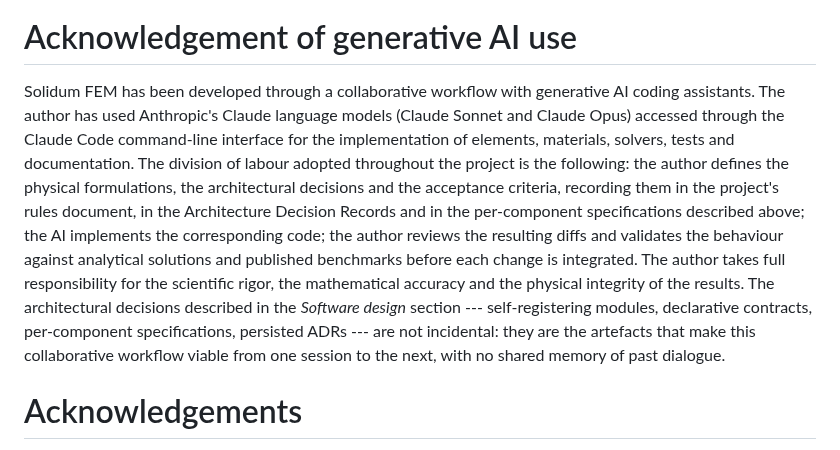
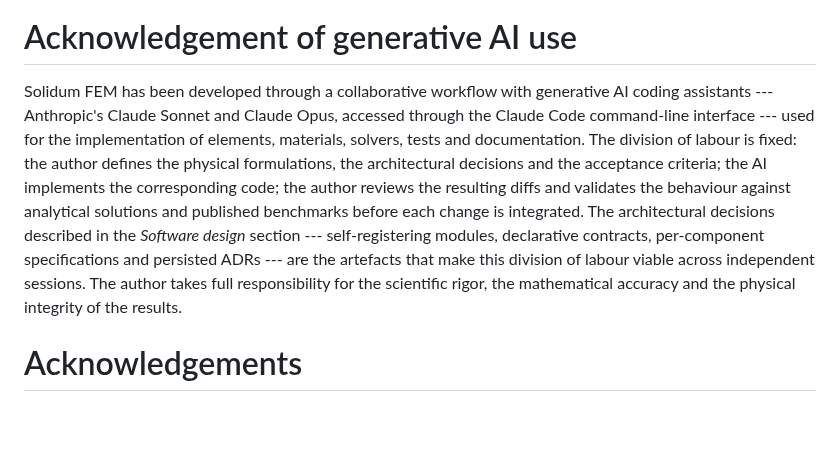
Before and after one commit to jretamav/solidum-fem, a Markdown page: paper/joss/paper.md, the part around the change. GitHub-like rendering; blank space fills up the shorter version.

Commit message:
docs(paper): condensa Acknowledgement of generative AI use (M1)
M1 del plan de enriquecimiento. La seccion de AI disclosure tenia 190
palabras frente a ~205 del Summary — desequilibrio que un reviewer
JOSS puede leer como sobre-justificacion del uso de IA. El unico
paper analogo en el corpus analizado (Felino, JOSS 2026) usa 2
frases. Solidum justifica mas extension por la profundidad del caso,
pero 190 era excesivo.

Cambios:

- Refundido a ~145 palabras, 4 frases, parrafo unico.
- Eliminada la coletilla defensiva "with no shared memory of past
  dialogue" — es sobre-explicacion innecesaria; lo que importa es
  que el workflow es viable, no detallar por que.
- Modelo y herramienta integrados en la primera frase con guiones,
  no como subordinada larga aparte.
- Division de labor compactada en una sola frase con dos puntos
  manteniendo las tres responsabilidades (define / implements /
  reviews).
- Preservada la frase clave de conexion arquitectura<->workflow: es
  el unico diferenciador de Solidum en el corpus JOSS (ningun otro
  paper conecta los artefactos arquitecturales con la viabilidad de
  la colaboracion con IA).
- Preservada la frase de responsabilidad cientifica final, intacta.

Co-Authored-By: Claude Opus 4.7 (1M context) <noreply@anthropic.com>

```diff
--- a/paper/joss/paper.md
+++ b/paper/joss/paper.md
@@ -81,7 +81,7 @@ Each component of the catalogue is validated against an analytical solution or a
 
 # Acknowledgement of generative AI use
 
-Solidum FEM has been developed through a collaborative workflow with generative AI coding assistants. The author has used Anthropic's Claude language models (Claude Sonnet and Claude Opus) accessed through the Claude Code command-line interface for the implementation of elements, materials, solvers, tests and documentation. The division of labour adopted throughout the project is the following: the author defines the physical formulations, the architectural decisions and the acceptance criteria, recording them in the project's rules document, in the Architecture Decision Records and in the per-component specifications described above; the AI implements the corresponding code; the author reviews the resulting diffs and validates the behaviour against analytical solutions and published benchmarks before each change is integrated. The author takes full responsibility for the scientific rigor, the mathematical accuracy and the physical integrity of the results. The architectural decisions described in the *Software design* section --- self-registering modules, declarative contracts, per-component specifications, persisted ADRs --- are not incidental: they are the artefacts that make this collaborative workflow viable from one session to the next, with no shared memory of past dialogue.
+Solidum FEM has been developed through a collaborative workflow with generative AI coding assistants --- Anthropic's Claude Sonnet and Claude Opus, accessed through the Claude Code command-line interface --- used for the implementation of elements, materials, solvers, tests and documentation. The division of labour is fixed: the author defines the physical formulations, the architectural decisions and the acceptance criteria; the AI implements the corresponding code; the author reviews the resulting diffs and validates the behaviour against analytical solutions and published benchmarks before each change is integrated. The architectural decisions described in the *Software design* section --- self-registering modules, declarative contracts, per-component specifications and persisted ADRs --- are the artefacts that make this division of labour viable across independent sessions. The author takes full responsibility for the scientific rigor, the mathematical accuracy and the physical integrity of the results.
 
 # Acknowledgements
 
```
